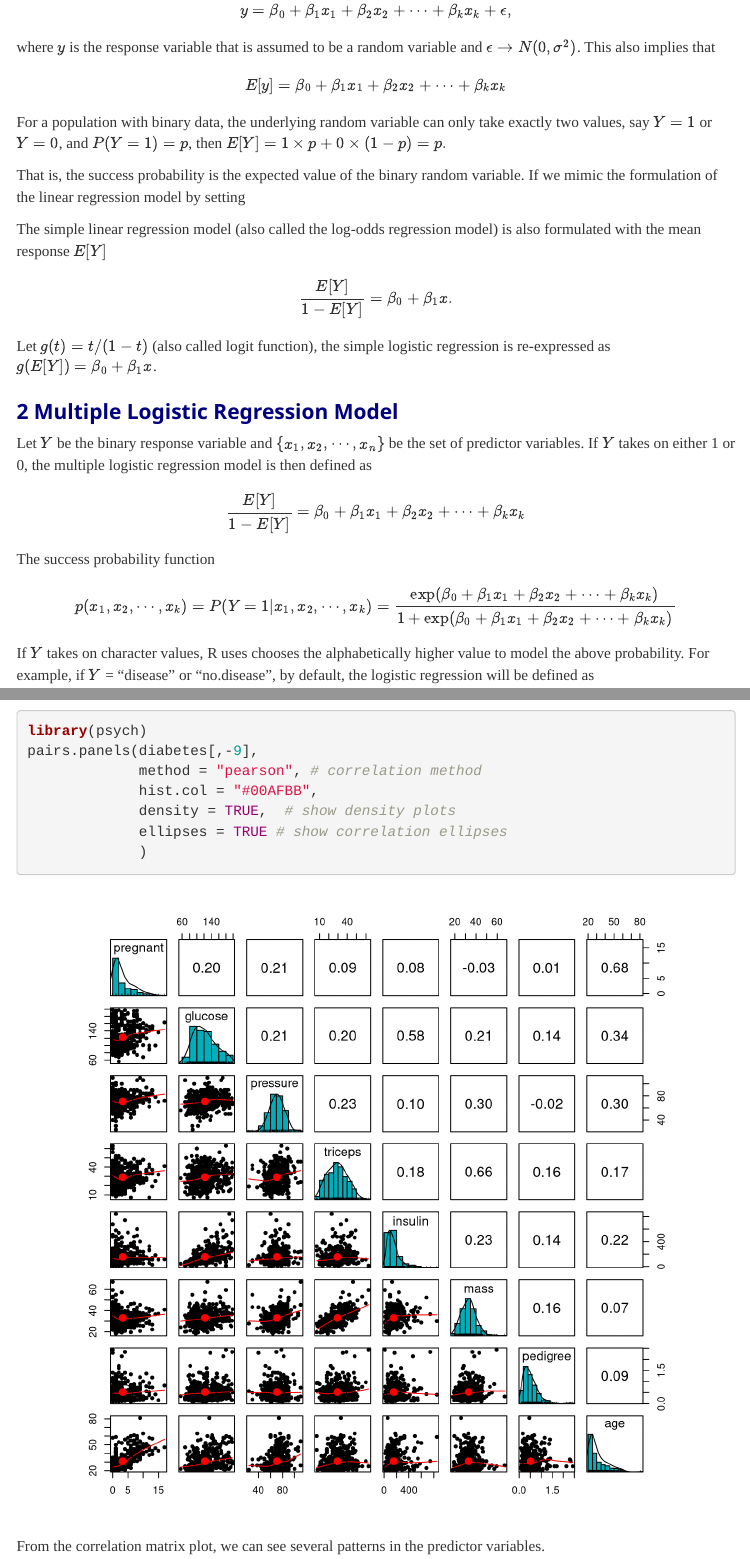
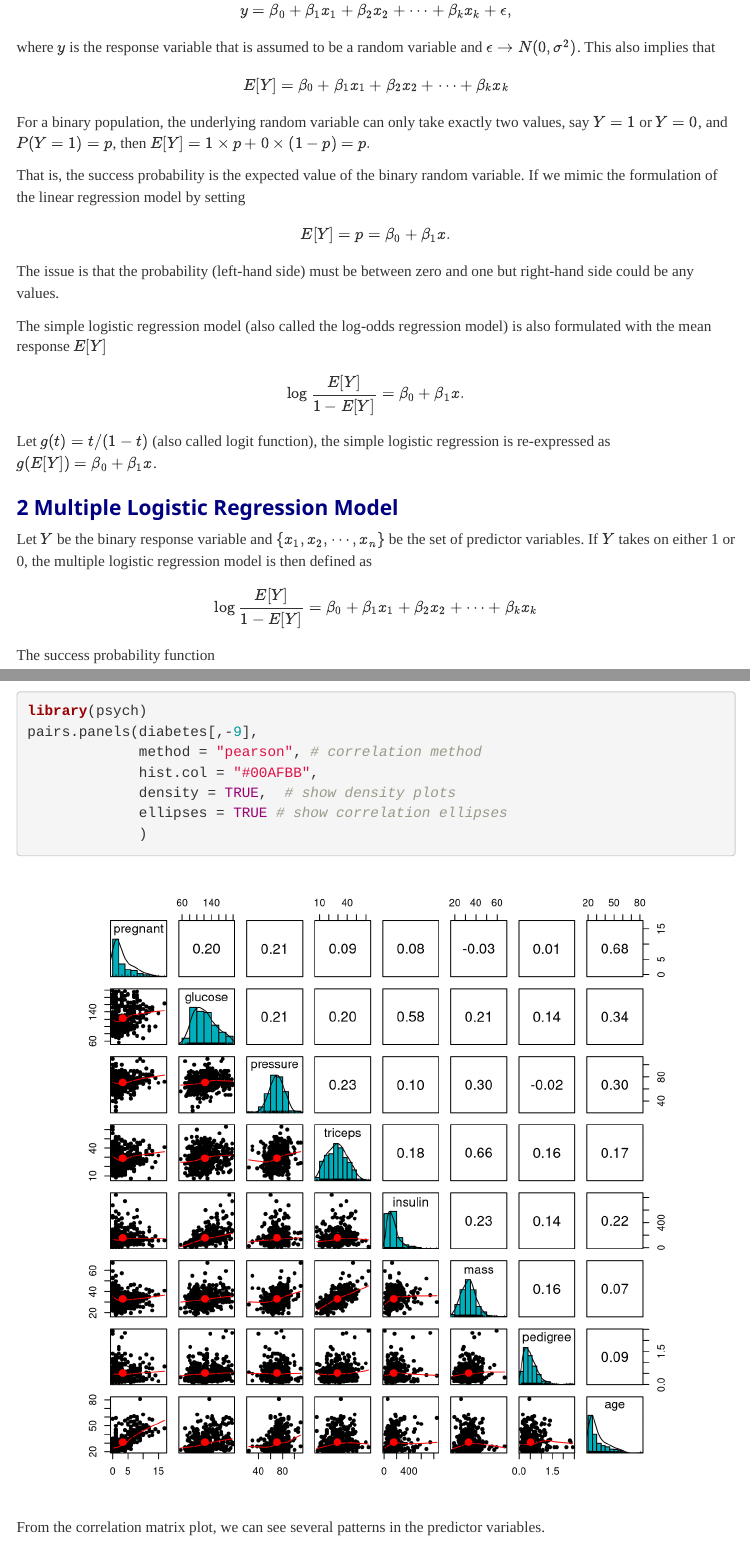
Before and after one commit to pengdsci/STA321, an R Markdown document (ww07/w07-321MultipleLogisticRegression.Rmd): the page in a window 1100 px wide, from 240 px down, and a second part further down, joined at a grey line. Rendered offline with R 4.5, knitr and Pandoc, with nearby package versions; both versions are drawn in the output format of the newer one; menus at the side of the page are left out.

Commit message:
Add files via upload

```diff
--- a/ww07/w07-321MultipleLogisticRegression.Rmd
+++ b/ww07/w07-321MultipleLogisticRegression.Rmd
@@ -125,16 +125,22 @@ $$
 where $y$ is the response variable that is assumed to be a random variable and $\epsilon \to N(0, \sigma^2)$. This also implies that
 
 $$
-E[y] = \beta_0 + \beta_1x_1 + \beta_2 x_2 + \cdots + \beta_kx_k
+E[Y] = \beta_0 + \beta_1x_1 + \beta_2 x_2 + \cdots + \beta_kx_k
 $$
 
-For a population with binary data, the underlying random variable can only take exactly two values, say $Y=1$ or $Y=0$, and $P(Y=1) = p$, then $E[Y] = 1\times p + 0\times (1-p) = p.$
+For a binary population, the underlying random variable can only take exactly two values, say $Y=1$ or $Y=0$, and $P(Y=1) = p$, then $E[Y] = 1\times p + 0\times (1-p) = p.$
 
 That is, the success probability is the expected value of the binary random variable. If we mimic the formulation of the linear regression model by setting
 
-The simple linear regression model (also called the log-odds regression model) is also formulated with the mean response $E[Y]$
 $$
-\frac{E[Y]}{1-E[Y]} = \beta_0 + \beta_1x.
+ E[Y] = p =  \beta_0 + \beta_1x.
+$$
+
+The issue is that the probability (left-hand side) must be between zero and one but right-hand side could be any values.
+
+The simple logistic regression model (also called the log-odds regression model) is also formulated with the mean response $E[Y]$
+$$
+\log\frac{E[Y]}{1-E[Y]} = \beta_0 + \beta_1x.
 $$
 
 Let $g(t) = t/(1-t)$ (also called logit function), the simple logistic regression is re-expressed as $g(E[Y]) = \beta_0 + \beta_1x$.
```
Also changed, not shown: ww07/w07-321MultipleLogisticRegression.html, ww07/w07-321MultipleLogisticRegression.pdf, ww07/w07-321MultipleLogisticRegression.Rmd (29 more changed lines).
